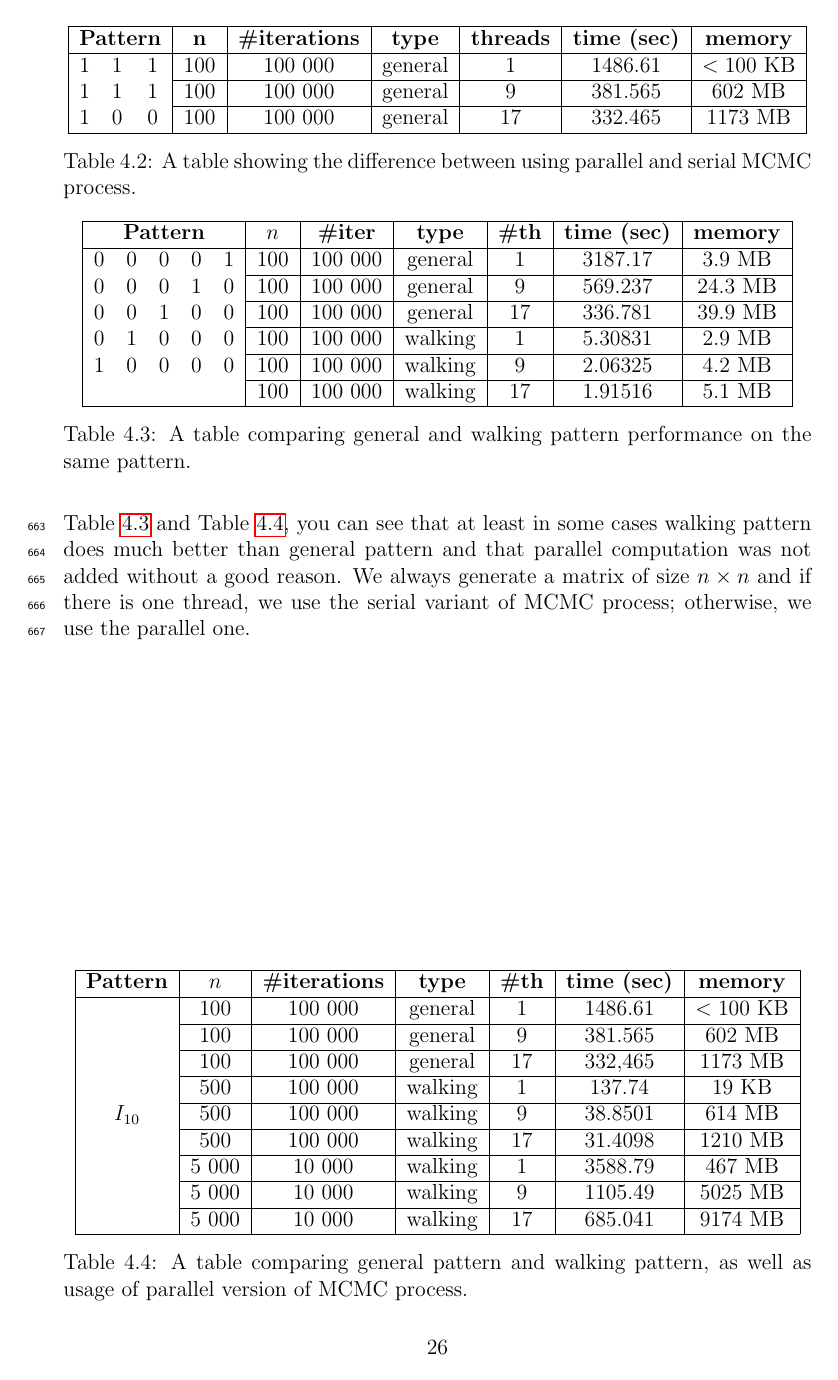
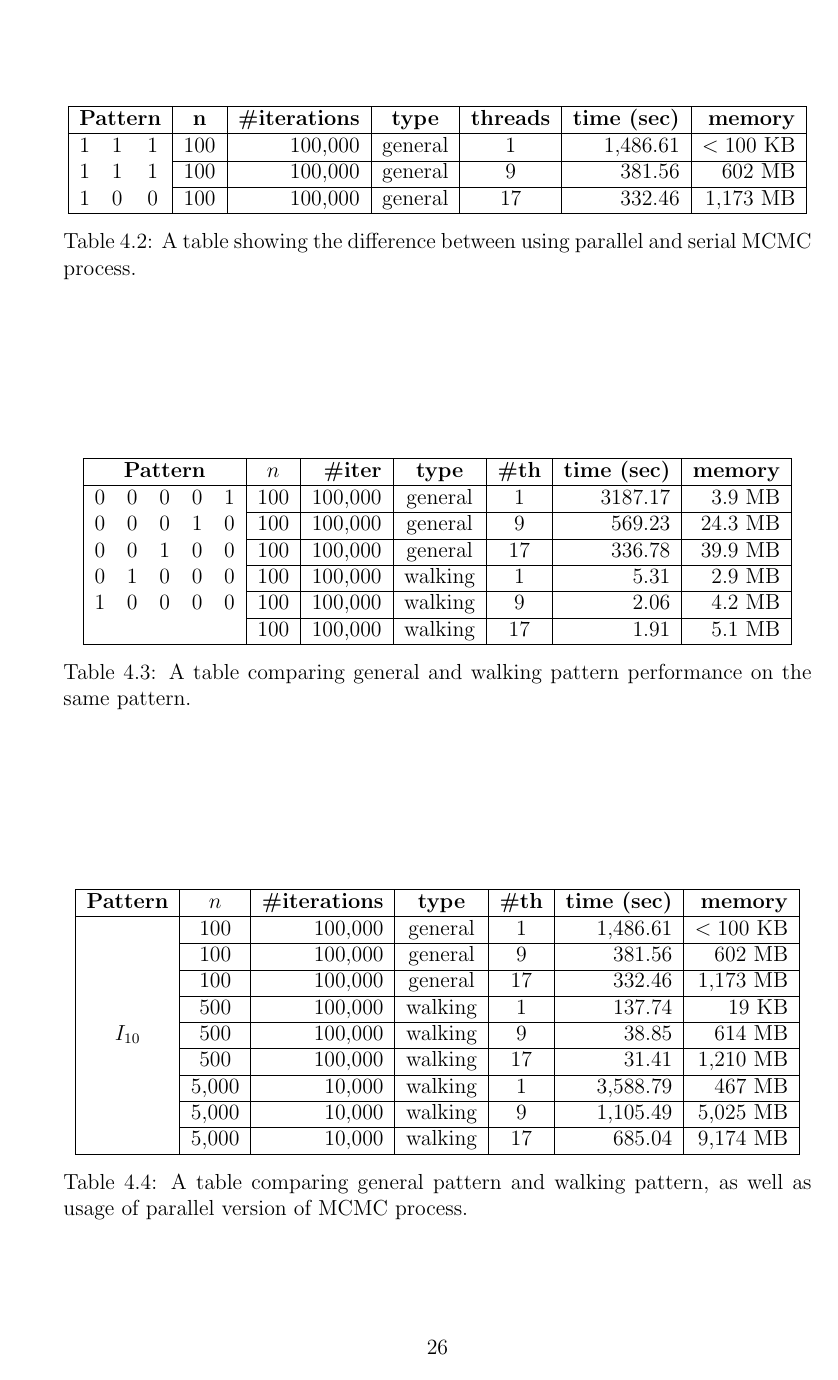
Before and after one commit to StanislavKucera/MatrixAvoiding, a LaTeX thesis (Bc/thesis/thesis.tex, which reads Bc/thesis/chap04.tex): page 30 of 45. Compiled offline with pdfLaTeX.

Commit message:
Small changes and a big bug fix

```diff
--- a/Bc/thesis/chap04.tex
+++ b/Bc/thesis/chap04.tex
@@ -199,12 +198,12 @@ The final solution comes with the same idea, but a different storage. As the pri
 We have improved all algorithms and added a parallel version of the MCMC process. The question is, whether our improvements were useful in terms of performance and memory consuming. I have done a few tests and in Table \ref{measurements1}, Table \ref{measurements2} and Table \ref{measurements3}, you can see that at least in some cases walking pattern does much better than general pattern and that parallel computation was not added without a good reason. We always generate a matrix of size $n\times n$ and if there is one thread, we use the serial variant of MCMC process; otherwise, we use the parallel one.
 \begin{table}[]
 \centering
-\begin{tabular}{|ccc|c|c|c|c|c|c|}
+\begin{tabular}{|ccc|c|r|c|c|r|r|}
 \hline
 \multicolumn{3}{|c|}{\textbf{Pattern}} & \textbf{n} & \textbf{\#iterations} & \textbf{type} & \textbf{threads} & \textbf{time (sec)} & \textbf{memory} \\ \hline
-1 & 1 & 1 & 100 & 100 000 & general & 1 & 1486.61 & $<100$ KB \\ \cline{4-9}
-1 & 1 & 1 & 100 & 100 000 & general & 9 & 381.565 & 602 MB \\ \cline{4-9}
-1 & 0 & 0 & 100 & 100 000 & general & 17 & 332.465 & 1173 MB \\ \hline
+1 & 1 & 1 & 100 & 100,000 & general & 1 & 1,486.61 & $<100$ KB \\ \cline{4-9}
+1 & 1 & 1 & 100 & 100,000 & general & 9 & 381.56 & 602 MB \\ \cline{4-9}
+1 & 0 & 0 & 100 & 100,000 & general & 17 & 332.46 & 1,173 MB \\ \hline
 \end{tabular}
 \caption{A table showing the difference between using parallel and serial MCMC process.}
 \label{measurements1}
@@ -212,15 +211,15 @@ We have improved all algorithms and added a parallel version of the MCMC process
 
 \begin{table}[]
 \centering
-\begin{tabular}{|ccccc|c|c|c|c|c|c|}
+\begin{tabular}{|ccccc|c|r|c|c|r|r|}
 \hline
 \multicolumn{5}{|c|}{\textbf{Pattern}} & \textbf{$n$} & \textbf{\#iter} & \textbf{type} & \textbf{\#th} & \textbf{time (sec)} & \textbf{memory} \\ \hline
-0 & 0 & 0 & 0 & 1 & 100 & 100 000 & general & 1 & 3187.17 & 3.9 MB \\ \cline{6-11}
-0 & 0 & 0 & 1 & 0 & 100 & 100 000 & general & 9 & 569.237 & 24.3 MB \\ \cline{6-11}
-0 & 0 & 1 & 0 & 0 & 100 & 100 000 & general & 17 & 336.781 & 39.9 MB \\ \cline{6-11}
-0 & 1 & 0 & 0 & 0 & 100 & 100 000 & walking & 1 & 5.30831 & 2.9 MB \\ \cline{6-11}
-1 & 0 & 0 & 0 & 0 & 100 & 100 000 & walking & 9 & 2.06325 & 4.2 MB \\ \cline{6-11}
- &  &  &  &  & 100 & 100 000 & walking & 17 & 1.91516 & 5.1 MB \\ \hline
+0 & 0 & 0 & 0 & 1 & 100 & 100,000 & general & 1 & 3187.17 & 3.9 MB \\ \cline{6-11}
+0 & 0 & 0 & 1 & 0 & 100 & 100,000 & general & 9 & 569.23 & 24.3 MB \\ \cline{6-11}
+0 & 0 & 1 & 0 & 0 & 100 & 100,000 & general & 17 & 336.78 & 39.9 MB \\ \cline{6-11}
+0 & 1 & 0 & 0 & 0 & 100 & 100,000 & walking & 1 & 5.31 & 2.9 MB \\ \cline{6-11}
+1 & 0 & 0 & 0 & 0 & 100 & 100,000 & walking & 9 & 2.06 & 4.2 MB \\ \cline{6-11}
+  &   &   &   &   & 100 & 100,000 & walking & 17 & 1.91 & 5.1 MB \\ \hline
 \end{tabular}
 \caption{A table comparing general and walking pattern performance on the same pattern.}
 \label{measurements2}
@@ -228,18 +227,19 @@ We have improved all algorithms and added a parallel version of the MCMC process
 
 \begin{table}[]
 \centering
-\begin{tabular}{|c|c|c|c|c|c|c|}
+\begin{tabular}{|c|c|r|c|c|r|r|}
 \hline
 \textbf{Pattern} & \textbf{$n$} & \textbf{\#iterations} & \textbf{type} & \textbf{\#th} & \textbf{time (sec)} & \textbf{memory} \\ \hline
-\multirow{9}{*}{$I_{10}$} & 100 & 100 000 & general & 1 & 1486.61 & $<100$ KB \\ \cline{2-7}
- & 100 & 100 000 & general & 9 & 381.565 & 602 MB \\ \cline{2-7}
- & 100 & 100 000 & general & 17 & 332,465 & 1173 MB \\ \cline{2-7}
- & 500 & 100 000 & walking & 1 & 137.74 & 19 KB \\ \cline{2-7}
- & 500 & 100 000 & walking & 9 & 38.8501 & 614 MB \\ \cline{2-7}
- & 500 & 100 000 & walking & 17 & 31.4098 & 1210 MB \\ \cline{2-7}
- & 5 000 & 10 000 & walking & 1 & 3588.79 & 467 MB \\ \cline{2-7}
- & 5 000 & 10 000 & walking & 9 & 1105.49 & 5025 MB \\ \cline{2-7}
- & 5 000 & 10 000 & walking & 17 & 685.041 & 9174 MB \\ \hline
+\multirow{9}{*}{$I_{10}$}
+ & 100 & 100,000 & general & 1 & 1,486.61 & $<100$ KB \\ \cline{2-7}
+ & 100 & 100,000 & general & 9 & 381.56 & 602 MB \\ \cline{2-7}
+ & 100 & 100,000 & general & 17 & 332.46 & 1,173 MB \\ \cline{2-7}
+ & 500 & 100,000 & walking & 1 & 137.74 & 19 KB \\ \cline{2-7}
+ & 500 & 100,000 & walking & 9 & 38.85 & 614 MB \\ \cline{2-7}
+ & 500 & 100,000 & walking & 17 & 31.41 & 1,210 MB \\ \cline{2-7}
+ & 5,000 & 10,000 & walking & 1 & 3,588.79 & 467 MB \\ \cline{2-7}
+ & 5,000 & 10,000 & walking & 9 & 1,105.49 & 5,025 MB \\ \cline{2-7}
+ & 5,000 & 10,000 & walking & 17 & 685.04 & 9,174 MB \\ \hline
 \end{tabular}
 \caption{A table comparing general pattern and walking pattern, as well as usage of parallel version of MCMC process.}
 \label{measurements3}
```
Also changed, not shown: Bc/thesis/thesis.pdf, Bc/thesis/chap04.tex (29 more changed lines), 3 other files.
